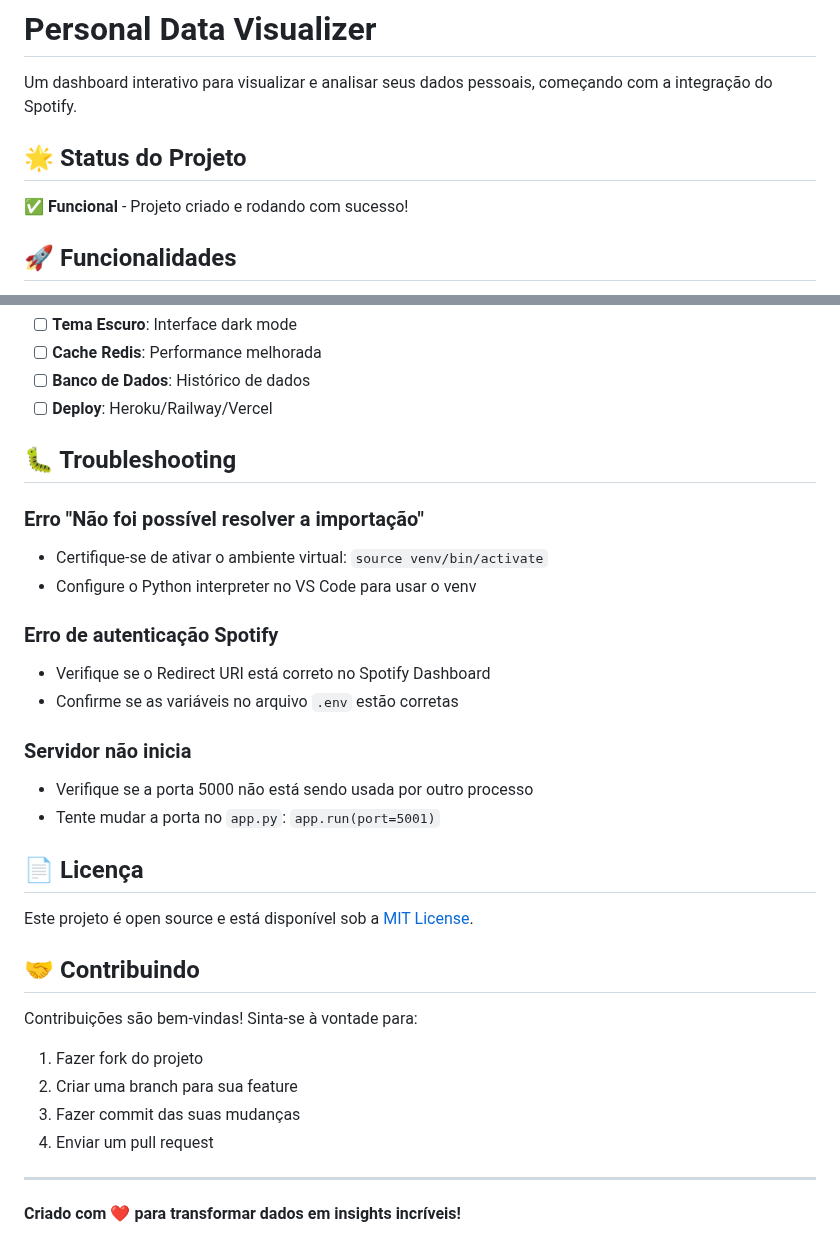
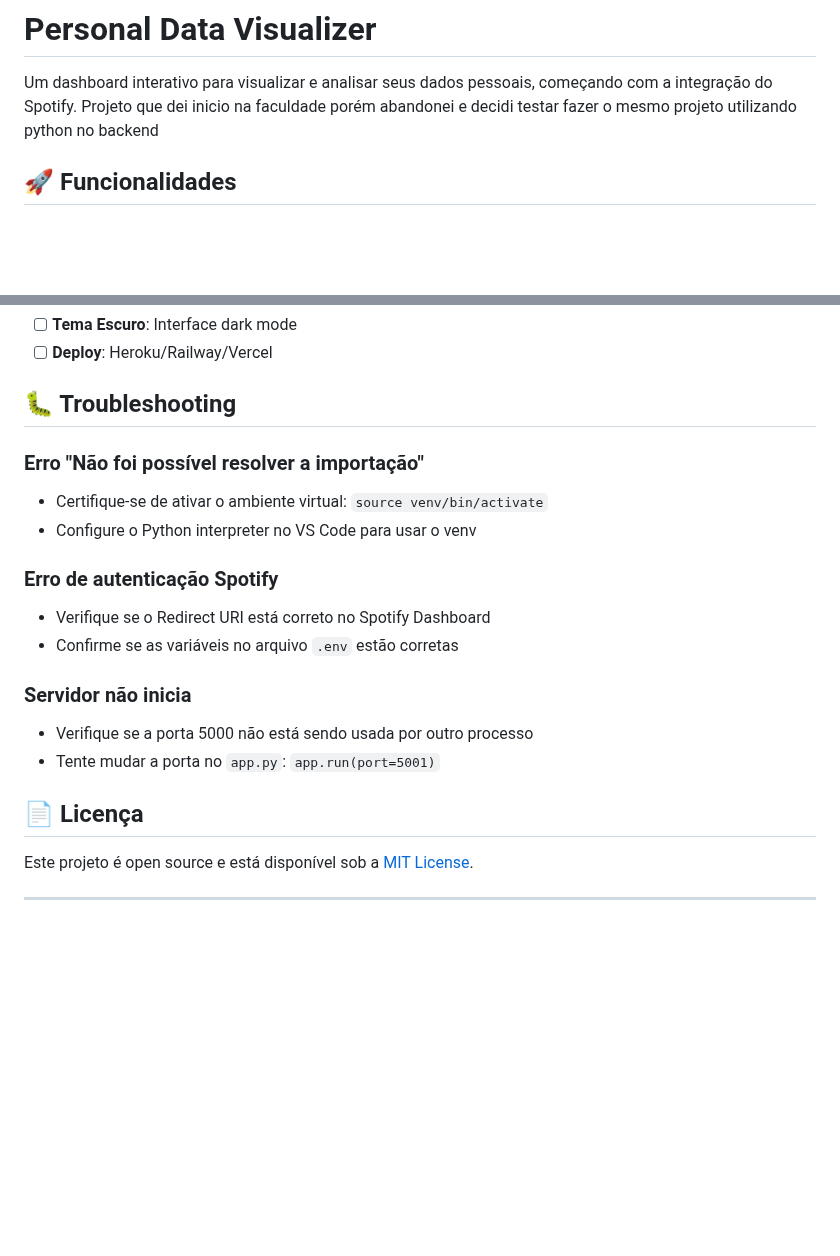
Before and after one commit to Vitorbogo/data-visualizer, a Markdown page: README.md, 2 parts joined by grey strips. GitHub-like rendering; blank space fills up the shorter version.

```diff
--- a/README.md
+++ b/README.md
@@ -1,10 +1,7 @@
 # Personal Data Visualizer
 
 Um dashboard interativo para visualizar e analisar seus dados pessoais, começando com a integração do Spotify.
-
-## 🌟 Status do Projeto
-
-✅ **Funcional** - Projeto criado e rodando com sucesso!
+Projeto que dei inicio na faculdade porém abandonei e decidi testar fazer o mesmo projeto utilizando python no backend
 
 ## 🚀 Funcionalidades
 
@@ -131,19 +105,20 @@ project/
 - [ ] **Tema Escuro**: Interface dark mode
-- [ ] **Cache Redis**: Performance melhorada
-- [ ] **Banco de Dados**: Histórico de dados
 - [ ] **Deploy**: Heroku/Railway/Vercel
 
 ## 🐛 Troubleshooting
 
 ### Erro "Não foi possível resolver a importação"
+
 - Certifique-se de ativar o ambiente virtual: `source venv/bin/activate`
 - Configure o Python interpreter no VS Code para usar o venv
 
 ### Erro de autenticação Spotify
+
 - Verifique se o Redirect URI está correto no Spotify Dashboard
 - Confirme se as variáveis no arquivo `.env` estão corretas
 
 ### Servidor não inicia
+
 - Verifique se a porta 5000 não está sendo usada por outro processo
 - Tente mudar a porta no `app.py`: `app.run(port=5001)`
 
@@ -151,14 +126,4 @@ project/
 
 Este projeto é open source e está disponível sob a [MIT License](LICENSE).
 
-## 🤝 Contribuindo
-
-Contribuições são bem-vindas! Sinta-se à vontade para:
-1. Fazer fork do projeto
-2. Criar uma branch para sua feature
-3. Fazer commit das suas mudanças
-4. Enviar um pull request
-
 ---
-
-**Criado com ❤️ para transformar dados em insights incríveis!**
```
Also changed, not shown: other parts of README.md (+10 -33 lines).
